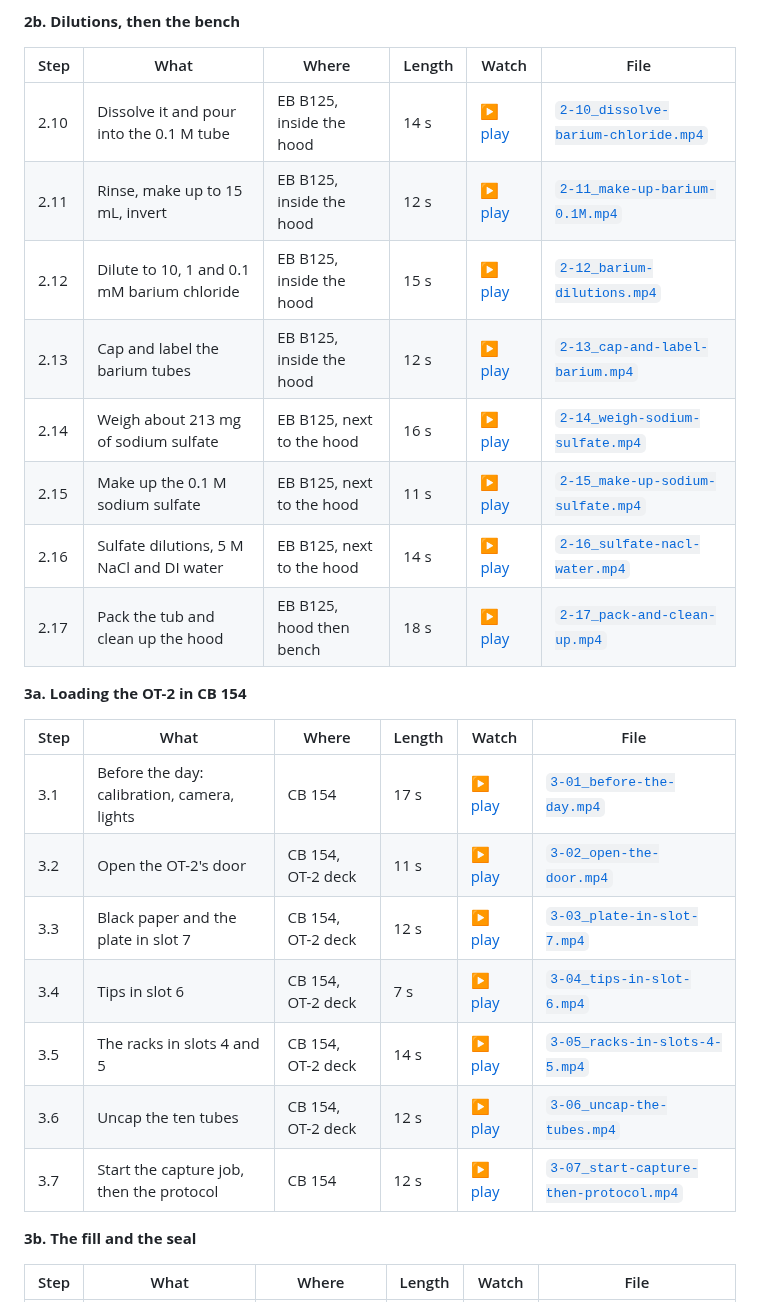
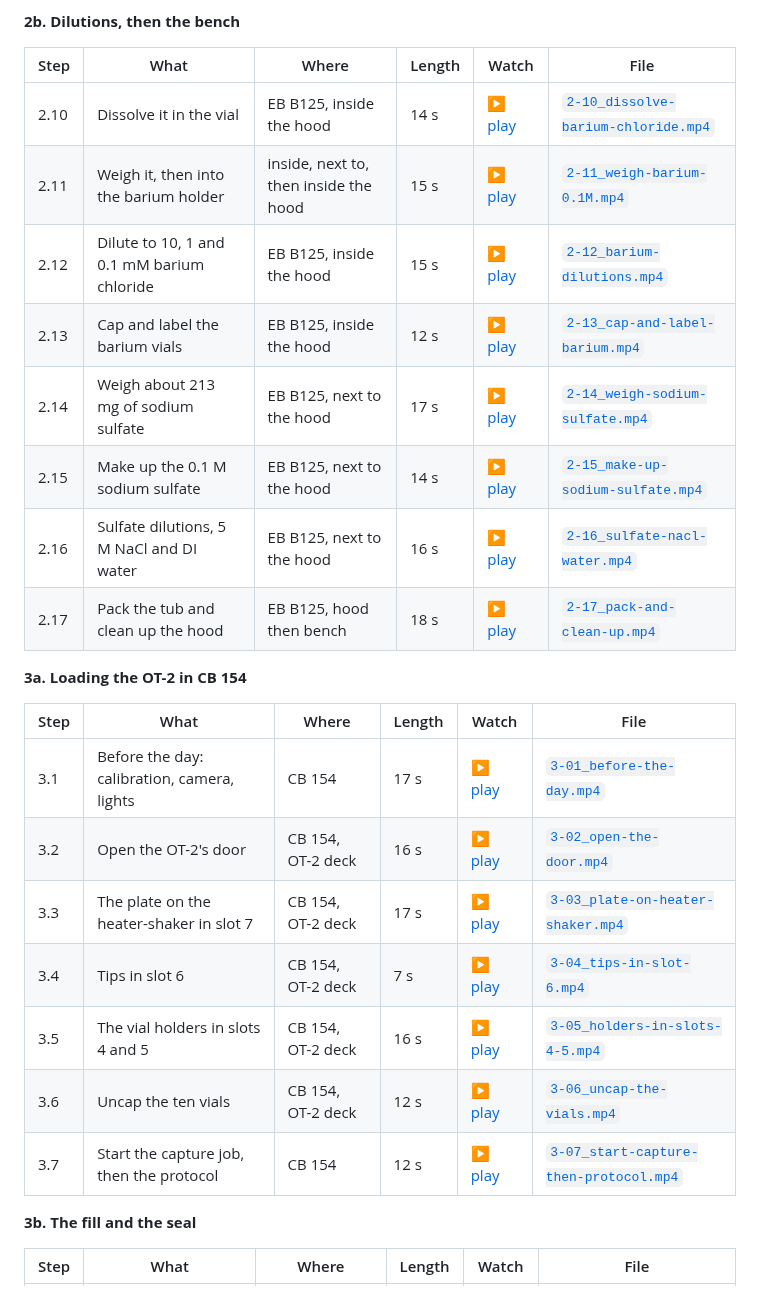
Before and after one commit to vertical-cloud-lab/digital-wetlab, a Markdown page: docs/baso4-sop-3d/README.md, the part around one of its changes. Rendered like a GitHub page.

```diff
--- a/docs/baso4-sop-3d/README.md
+++ b/docs/baso4-sop-3d/README.md
@@ -99,26 +100,26 @@ characters a second, and 2 s past the motion. They come to 9.6 min in all, again
 
 | Step | What | Where | Length | Watch | File |
 | --- | --- | --- | --- | --- | --- |
-| 2.10 | Dissolve it and pour into the 0.1 M tube | EB B125, inside the hood | 14 s | [▶ play](https://htmlpreview.github.io/?https://github.com/vertical-cloud-lab/digital-wetlab/blob/91a0e7b/docs/baso4-sop-3d/out/steps/player.html#s2.10) | [`2-10_dissolve-barium-chloride.mp4`](out/steps/2-10_dissolve-barium-chloride.mp4) |
-| 2.11 | Rinse, make up to 15 mL, invert | EB B125, inside the hood | 12 s | [▶ play](https://htmlpreview.github.io/?https://github.com/vertical-cloud-lab/digital-wetlab/blob/91a0e7b/docs/baso4-sop-3d/out/steps/player.html#s2.11) | [`2-11_make-up-barium-0.1M.mp4`](out/steps/2-11_make-up-barium-0.1M.mp4) |
-| 2.12 | Dilute to 10, 1 and 0.1 mM barium chloride | EB B125, inside the hood | 15 s | [▶ play](https://htmlpreview.github.io/?https://github.com/vertical-cloud-lab/digital-wetlab/blob/91a0e7b/docs/baso4-sop-3d/out/steps/player.html#s2.12) | [`2-12_barium-dilutions.mp4`](out/steps/2-12_barium-dilutions.mp4) |
-| 2.13 | Cap and label the barium tubes | EB B125, inside the hood | 12 s | [▶ play](https://htmlpreview.github.io/?https://github.com/vertical-cloud-lab/digital-wetlab/blob/91a0e7b/docs/baso4-sop-3d/out/steps/player.html#s2.13) | [`2-13_cap-and-label-barium.mp4`](out/steps/2-13_cap-and-label-barium.mp4) |
-| 2.14 | Weigh about 213 mg of sodium sulfate | EB B125, next to the hood | 16 s | [▶ play](https://htmlpreview.github.io/?https://github.com/vertical-cloud-lab/digital-wetlab/blob/91a0e7b/docs/baso4-sop-3d/out/steps/player.html#s2.14) | [`2-14_weigh-sodium-sulfate.mp4`](out/steps/2-14_weigh-sodium-sulfate.mp4) |
-| 2.15 | Make up the 0.1 M sodium sulfate | EB B125, next to the hood | 11 s | [▶ play](https://htmlpreview.github.io/?https://github.com/vertical-cloud-lab/digital-wetlab/blob/91a0e7b/docs/baso4-sop-3d/out/steps/player.html#s2.15) | [`2-15_make-up-sodium-sulfate.mp4`](out/steps/2-15_make-up-sodium-sulfate.mp4) |
-| 2.16 | Sulfate dilutions, 5 M NaCl and DI water | EB B125, next to the hood | 14 s | [▶ play](https://htmlpreview.github.io/?https://github.com/vertical-cloud-lab/digital-wetlab/blob/91a0e7b/docs/baso4-sop-3d/out/steps/player.html#s2.16) | [`2-16_sulfate-nacl-water.mp4`](out/steps/2-16_sulfate-nacl-water.mp4) |
-| 2.17 | Pack the tub and clean up the hood | EB B125, hood then bench | 18 s | [▶ play](https://htmlpreview.github.io/?https://github.com/vertical-cloud-lab/digital-wetlab/blob/91a0e7b/docs/baso4-sop-3d/out/steps/player.html#s2.17) | [`2-17_pack-and-clean-up.mp4`](out/steps/2-17_pack-and-clean-up.mp4) |
+| 2.10 | Dissolve it in the vial | EB B125, inside the hood | 14 s | [▶ play](https://htmlpreview.github.io/?https://github.com/vertical-cloud-lab/digital-wetlab/blob/3173f7d/docs/baso4-sop-3d/out/steps/player.html#s2.10) | [`2-10_dissolve-barium-chloride.mp4`](out/steps/2-10_dissolve-barium-chloride.mp4) |
+| 2.11 | Weigh it, then into the barium holder | inside, next to, then inside the hood | 15 s | [▶ play](https://htmlpreview.github.io/?https://github.com/vertical-cloud-lab/digital-wetlab/blob/3173f7d/docs/baso4-sop-3d/out/steps/player.html#s2.11) | [`2-11_weigh-barium-0.1M.mp4`](out/steps/2-11_weigh-barium-0.1M.mp4) |
+| 2.12 | Dilute to 10, 1 and 0.1 mM barium chloride | EB B125, inside the hood | 15 s | [▶ play](https://htmlpreview.github.io/?https://github.com/vertical-cloud-lab/digital-wetlab/blob/3173f7d/docs/baso4-sop-3d/out/steps/player.html#s2.12) | [`2-12_barium-dilutions.mp4`](out/steps/2-12_barium-dilutions.mp4) |
+| 2.13 | Cap and label the barium vials | EB B125, inside the hood | 12 s | [▶ play](https://htmlpreview.github.io/?https://github.com/vertical-cloud-lab/digital-wetlab/blob/3173f7d/docs/baso4-sop-3d/out/steps/player.html#s2.13) | [`2-13_cap-and-label-barium.mp4`](out/steps/2-13_cap-and-label-barium.mp4) |
+| 2.14 | Weigh about 213 mg of sodium sulfate | EB B125, next to the hood | 17 s | [▶ play](https://htmlpreview.github.io/?https://github.com/vertical-cloud-lab/digital-wetlab/blob/3173f7d/docs/baso4-sop-3d/out/steps/player.html#s2.14) | [`2-14_weigh-sodium-sulfate.mp4`](out/steps/2-14_weigh-sodium-sulfate.mp4) |
+| 2.15 | Make up the 0.1 M sodium sulfate | EB B125, next to the hood | 14 s | [▶ play](https://htmlpreview.github.io/?https://github.com/vertical-cloud-lab/digital-wetlab/blob/3173f7d/docs/baso4-sop-3d/out/steps/player.html#s2.15) | [`2-15_make-up-sodium-sulfate.mp4`](out/steps/2-15_make-up-sodium-sulfate.mp4) |
+| 2.16 | Sulfate dilutions, 5 M NaCl and DI water | EB B125, next to the hood | 16 s | [▶ play](https://htmlpreview.github.io/?https://github.com/vertical-cloud-lab/digital-wetlab/blob/3173f7d/docs/baso4-sop-3d/out/steps/player.html#s2.16) | [`2-16_sulfate-nacl-water.mp4`](out/steps/2-16_sulfate-nacl-water.mp4) |
+| 2.17 | Pack the tub and clean up the hood | EB B125, hood then bench | 18 s | [▶ play](https://htmlpreview.github.io/?https://github.com/vertical-cloud-lab/digital-wetlab/blob/3173f7d/docs/baso4-sop-3d/out/steps/player.html#s2.17) | [`2-17_pack-and-clean-up.mp4`](out/steps/2-17_pack-and-clean-up.mp4) |
 
 **3a. Loading the OT-2 in CB 154**
 
 | Step | What | Where | Length | Watch | File |
 | --- | --- | --- | --- | --- | --- |
-| 3.1 | Before the day: calibration, camera, lights | CB 154 | 17 s | [▶ play](https://htmlpreview.github.io/?https://github.com/vertical-cloud-lab/digital-wetlab/blob/91a0e7b/docs/baso4-sop-3d/out/steps/player.html#s3.1) | [`3-01_before-the-day.mp4`](out/steps/3-01_before-the-day.mp4) |
-| 3.2 | Open the OT-2's door | CB 154, OT-2 deck | 11 s | [▶ play](https://htmlpreview.github.io/?https://github.com/vertical-cloud-lab/digital-wetlab/blob/91a0e7b/docs/baso4-sop-3d/out/steps/player.html#s3.2) | [`3-02_open-the-door.mp4`](out/steps/3-02_open-the-door.mp4) |
-| 3.3 | Black paper and the plate in slot 7 | CB 154, OT-2 deck | 12 s | [▶ play](https://htmlpreview.github.io/?https://github.com/vertical-cloud-lab/digital-wetlab/blob/91a0e7b/docs/baso4-sop-3d/out/steps/player.html#s3.3) | [`3-03_plate-in-slot-7.mp4`](out/steps/3-03_plate-in-slot-7.mp4) |
-| 3.4 | Tips in slot 6 | CB 154, OT-2 deck | 7 s | [▶ play](https://htmlpreview.github.io/?https://github.com/vertical-cloud-lab/digital-wetlab/blob/91a0e7b/docs/baso4-sop-3d/out/steps/player.html#s3.4) | [`3-04_tips-in-slot-6.mp4`](out/steps/3-04_tips-in-slot-6.mp4) |
-| 3.5 | The racks in slots 4 and 5 | CB 154, OT-2 deck | 14 s | [▶ play](https://htmlpreview.github.io/?https://github.com/vertical-cloud-lab/digital-wetlab/blob/91a0e7b/docs/baso4-sop-3d/out/steps/player.html#s3.5) | [`3-05_racks-in-slots-4-5.mp4`](out/steps/3-05_racks-in-slots-4-5.mp4) |
-| 3.6 | Uncap the ten tubes | CB 154, OT-2 deck | 12 s | [▶ play](https://htmlpreview.github.io/?https://github.com/vertical-cloud-lab/digital-wetlab/blob/91a0e7b/docs/baso4-sop-3d/out/steps/player.html#s3.6) | [`3-06_uncap-the-tubes.mp4`](out/steps/3-06_uncap-the-tubes.mp4) |
-| 3.7 | Start the capture job, then the protocol | CB 154 | 12 s | [▶ play](https://htmlpreview.github.io/?https://github.com/vertical-cloud-lab/digital-wetlab/blob/91a0e7b/docs/baso4-sop-3d/out/steps/player.html#s3.7) | [`3-07_start-capture-then-protocol.mp4`](out/steps/3-07_start-capture-then-protocol.mp4) |
+| 3.1 | Before the day: calibration, camera, lights | CB 154 | 17 s | [▶ play](https://htmlpreview.github.io/?https://github.com/vertical-cloud-lab/digital-wetlab/blob/3173f7d/docs/baso4-sop-3d/out/steps/player.html#s3.1) | [`3-01_before-the-day.mp4`](out/steps/3-01_before-the-day.mp4) |
+| 3.2 | Open the OT-2's door | CB 154, OT-2 deck | 16 s | [▶ play](https://htmlpreview.github.io/?https://github.com/vertical-cloud-lab/digital-wetlab/blob/3173f7d/docs/baso4-sop-3d/out/steps/player.html#s3.2) | [`3-02_open-the-door.mp4`](out/steps/3-02_open-the-door.mp4) |
+| 3.3 | The plate on the heater-shaker in slot 7 | CB 154, OT-2 deck | 17 s | [▶ play](https://htmlpreview.github.io/?https://github.com/vertical-cloud-lab/digital-wetlab/blob/3173f7d/docs/baso4-sop-3d/out/steps/player.html#s3.3) | [`3-03_plate-on-heater-shaker.mp4`](out/steps/3-03_plate-on-heater-shaker.mp4) |
+| 3.4 | Tips in slot 6 | CB 154, OT-2 deck | 7 s | [▶ play](https://htmlpreview.github.io/?https://github.com/vertical-cloud-lab/digital-wetlab/blob/3173f7d/docs/baso4-sop-3d/out/steps/player.html#s3.4) | [`3-04_tips-in-slot-6.mp4`](out/steps/3-04_tips-in-slot-6.mp4) |
+| 3.5 | The vial holders in slots 4 and 5 | CB 154, OT-2 deck | 16 s | [▶ play](https://htmlpreview.github.io/?https://github.com/vertical-cloud-lab/digital-wetlab/blob/3173f7d/docs/baso4-sop-3d/out/steps/player.html#s3.5) | [`3-05_holders-in-slots-4-5.mp4`](out/steps/3-05_holders-in-slots-4-5.mp4) |
+| 3.6 | Uncap the ten vials | CB 154, OT-2 deck | 12 s | [▶ play](https://htmlpreview.github.io/?https://github.com/vertical-cloud-lab/digital-wetlab/blob/3173f7d/docs/baso4-sop-3d/out/steps/player.html#s3.6) | [`3-06_uncap-the-vials.mp4`](out/steps/3-06_uncap-the-vials.mp4) |
+| 3.7 | Start the capture job, then the protocol | CB 154 | 12 s | [▶ play](https://htmlpreview.github.io/?https://github.com/vertical-cloud-lab/digital-wetlab/blob/3173f7d/docs/baso4-sop-3d/out/steps/player.html#s3.7) | [`3-07_start-capture-then-protocol.mp4`](out/steps/3-07_start-capture-then-protocol.mp4) |
 
 **3b. The fill and the seal**
 
```
Also changed, not shown: other parts of docs/baso4-sop-3d/README.md (+39 -38 lines), docs/baso4-sop-3d/materials-and-safety.md (+1 -1 lines).
